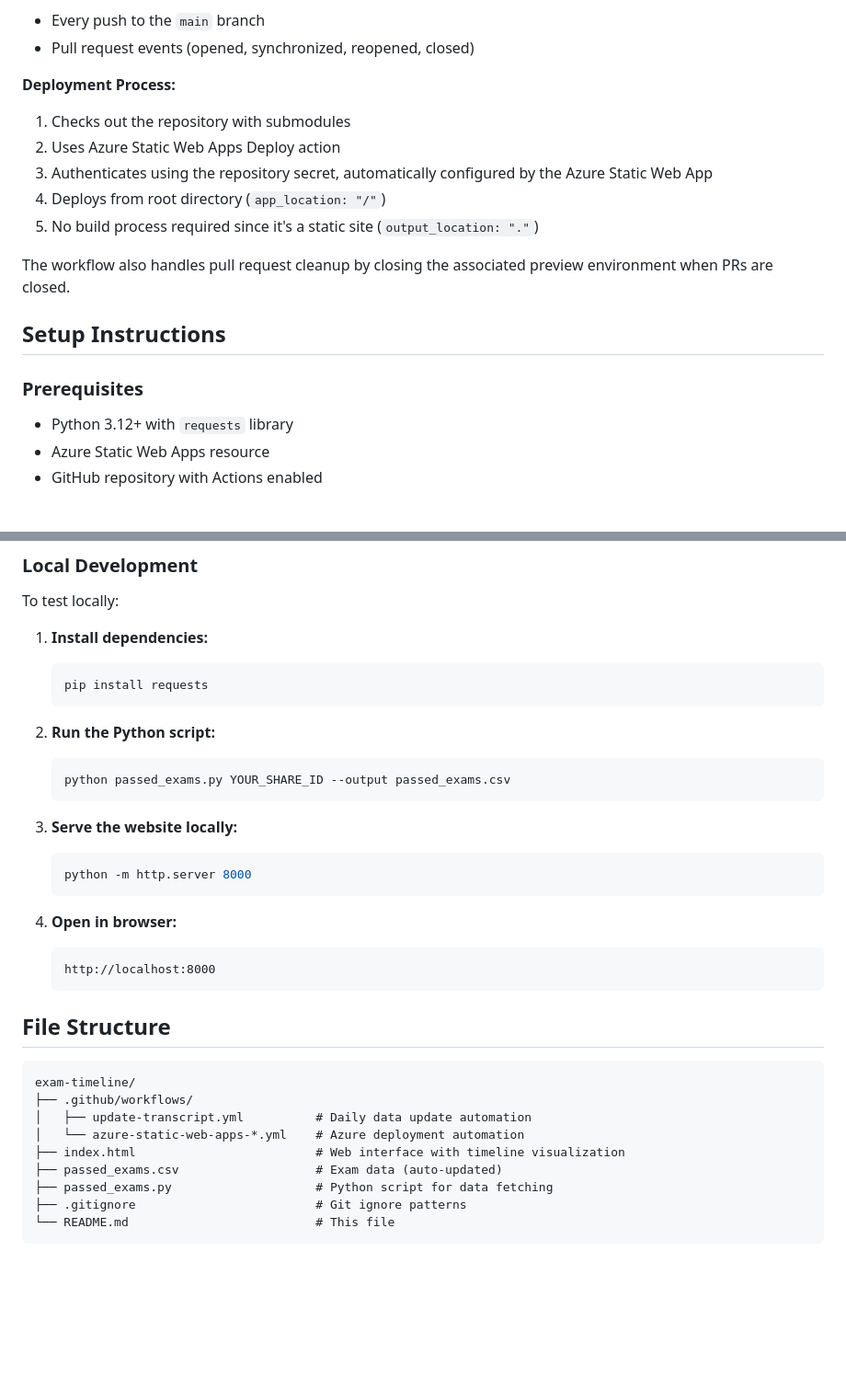
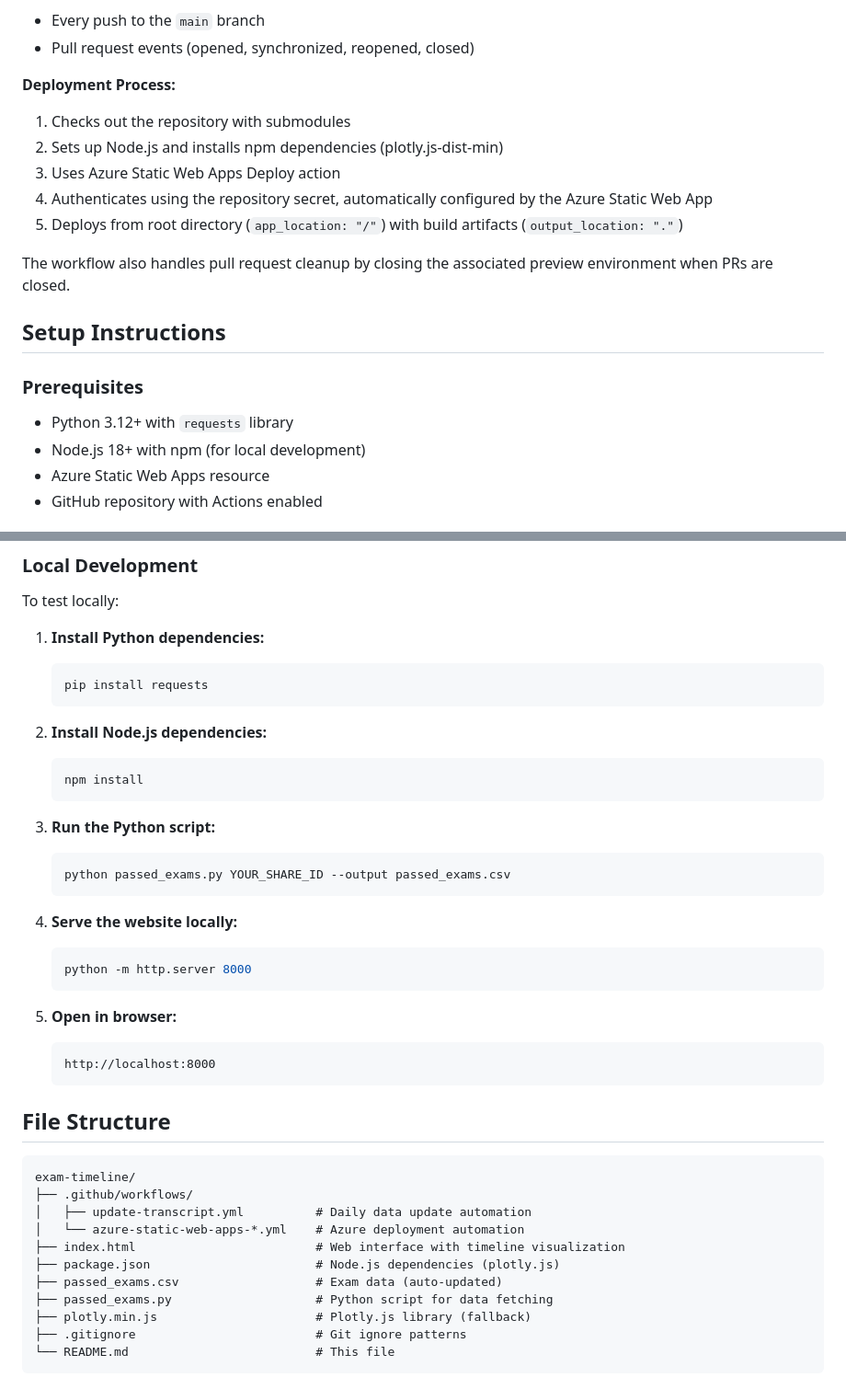
Before and after one commit to weeyin83/exam-timeline, a Markdown page: README.md, 2 parts joined by grey strips. Shown at 92% size. Rendered like a GitHub page; blank space fills up the shorter version.

Commit message:
Update documentation to reflect npm build process and dependencies
Co-authored-by: guygregory <16044916+guygregory@users.noreply.github.com>

````diff
--- a/README.md
+++ b/README.md
@@ -101,10 +101,10 @@ This workflow automatically deploys the website:
 
 **Deployment Process:**
 1. Checks out the repository with submodules
-2. Uses Azure Static Web Apps Deploy action
-3. Authenticates using the repository secret, automatically configured by the Azure Static Web App
-4. Deploys from root directory (`app_location: "/"`)
-5. No build process required since it's a static site (`output_location: "."`)
+2. Sets up Node.js and installs npm dependencies (plotly.js-dist-min)
+3. Uses Azure Static Web Apps Deploy action
+4. Authenticates using the repository secret, automatically configured by the Azure Static Web App
+5. Deploys from root directory (`app_location: "/"`) with build artifacts (`output_location: "."`)
 
 The workflow also handles pull request cleanup by closing the associated preview environment when PRs are closed.
 
@@ -113,6 +113,7 @@ The workflow also handles pull request cleanup by closing the associated preview
 ### Prerequisites
 
 - Python 3.12+ with `requests` library
+- Node.js 18+ with npm (for local development)
 - Azure Static Web Apps resource
 - GitHub repository with Actions enabled
 
@@ -144,22 +145,27 @@ The workflow also handles pull request cleanup by closing the associated preview
 
 To test locally:
 
-1. **Install dependencies:**
+1. **Install Python dependencies:**
    ```bash
    pip install requests
    ```
 
-2. **Run the Python script:**
+2. **Install Node.js dependencies:**
+   ```bash
+   npm install
+   ```
+
+3. **Run the Python script:**
    ```bash
    python passed_exams.py YOUR_SHARE_ID --output passed_exams.csv
    ```
 
-3. **Serve the website locally:**
+4. **Serve the website locally:**
    ```bash
    python -m http.server 8000
    ```
 
-4. **Open in browser:**
+5. **Open in browser:**
    ```
    http://localhost:8000
    ```
@@ -172,8 +178,10 @@ exam-timeline/
 │   ├── update-transcript.yml          # Daily data update automation
 │   └── azure-static-web-apps-*.yml    # Azure deployment automation
 ├── index.html                         # Web interface with timeline visualization
+├── package.json                       # Node.js dependencies (plotly.js)
 ├── passed_exams.csv                   # Exam data (auto-updated)
 ├── passed_exams.py                    # Python script for data fetching
+├── plotly.min.js                      # Plotly.js library (fallback)
 ├── .gitignore                         # Git ignore patterns
 └── README.md                          # This file
 ```
````
